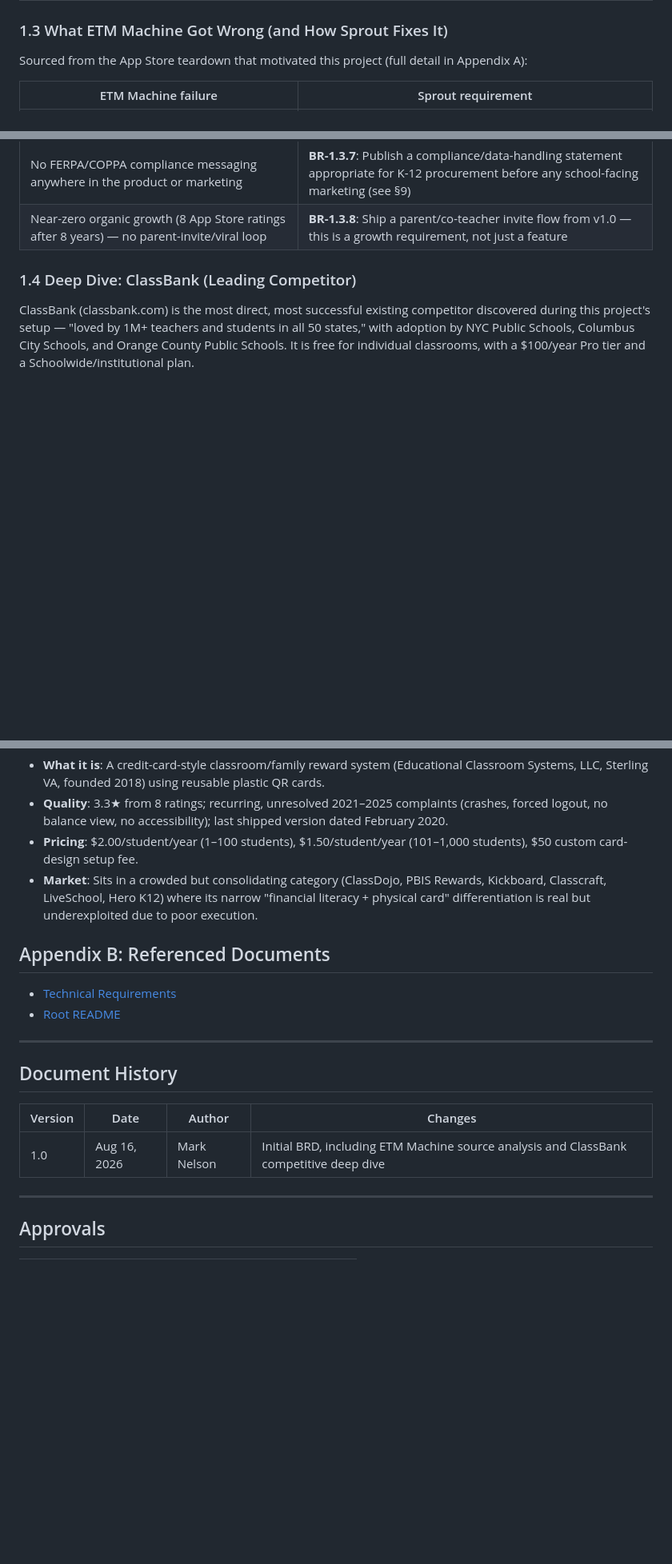
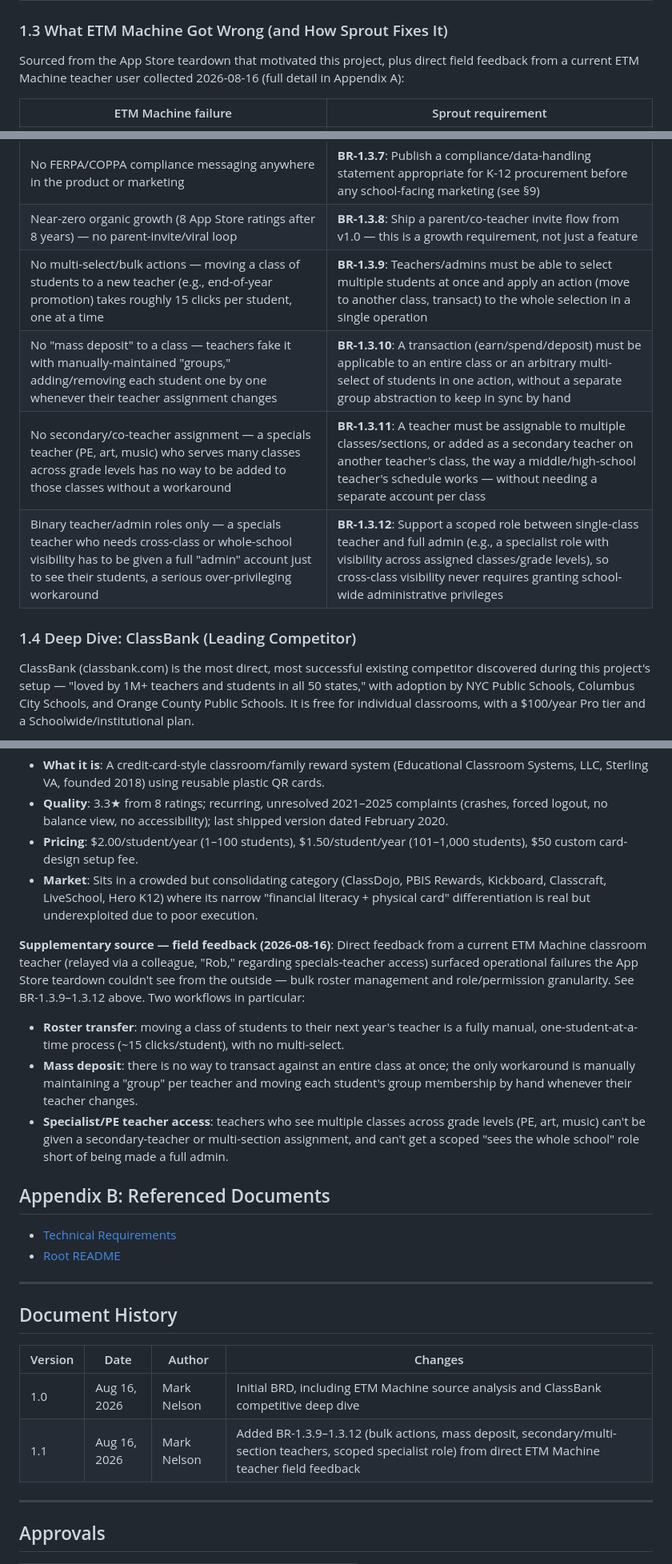
Before and after one commit to NelsonGrey/sprout, a Markdown page: docs/BUSINESS_REQUIREMENTS.md, 3 parts joined by grey strips. Shown at 80% size. Drawn GitHub-style; blank space fills up the shorter version.

```diff
--- a/docs/BUSINESS_REQUIREMENTS.md
+++ b/docs/BUSINESS_REQUIREMENTS.md
@@ -61,7 +61,7 @@ Sprout is a native mobile (Flutter, iOS + Android) and web (React) app, backed b
 
 ### 1.3 What ETM Machine Got Wrong (and How Sprout Fixes It)
 
-Sourced from the App Store teardown that motivated this project (full detail in Appendix A):
+Sourced from the App Store teardown that motivated this project, plus direct field feedback from a current ETM Machine teacher user collected 2026-08-16 (full detail in Appendix A):
 
 | ETM Machine failure | Sprout requirement |
 |---|---|
@@ -73,6 +73,10 @@ Sourced from the App Store teardown that motivated this project (full detail in
 | Physical plastic card + QR code required, $50 custom-design setup fee | **BR-1.3.6**: No physical hardware required to use the product; a phone/tablet is the only required device |
 | No FERPA/COPPA compliance messaging anywhere in the product or marketing | **BR-1.3.7**: Publish a compliance/data-handling statement appropriate for K-12 procurement before any school-facing marketing (see §9) |
 | Near-zero organic growth (8 App Store ratings after 8 years) — no parent-invite/viral loop | **BR-1.3.8**: Ship a parent/co-teacher invite flow from v1.0 — this is a growth requirement, not just a feature |
+| No multi-select/bulk actions — moving a class of students to a new teacher (e.g., end-of-year promotion) takes roughly 15 clicks per student, one at a time | **BR-1.3.9**: Teachers/admins must be able to select multiple students at once and apply an action (move to another class, transact) to the whole selection in a single operation |
+| No "mass deposit" to a class — teachers fake it with manually-maintained "groups," adding/removing each student one by one whenever their teacher assignment changes | **BR-1.3.10**: A transaction (earn/spend/deposit) must be applicable to an entire class or an arbitrary multi-select of students in one action, without a separate group abstraction to keep in sync by hand |
+| No secondary/co-teacher assignment — a specials teacher (PE, art, music) who serves many classes across grade levels has no way to be added to those classes without a workaround | **BR-1.3.11**: A teacher must be assignable to multiple classes/sections, or added as a secondary teacher on another teacher's class, the way a middle/high-school teacher's schedule works — without needing a separate account per class |
+| Binary teacher/admin roles only — a specials teacher who needs cross-class or whole-school visibility has to be given a full "admin" account just to see their students, a serious over-privileging workaround | **BR-1.3.12**: Support a scoped role between single-class teacher and full admin (e.g., a specialist role with visibility across assigned classes/grade levels), so cross-class visibility never requires granting school-wide administrative privileges |
 
 ### 1.4 Deep Dive: ClassBank (Leading Competitor)
 
@@ -271,4 +277,9 @@ Full teardown conducted 2026-08-16 as the origin of this project. Summary of fin
 - **Pricing**: $2.00/student/year (1–100 students), $1.50/student/year (101–1,000 students), $50 custom card-design setup fee.
 - **Market**: Sits in a crowded but consolidating category (ClassDojo, PBIS Rewards, Kickboard, Classcraft, LiveSchool, Hero K12) where its narrow "financial literacy + physical card" differentiation is real but underexploited due to poor execution.
 
+**Supplementary source — field feedback (2026-08-16)**: Direct feedback from a current ETM Machine classroom teacher (relayed via a colleague, "Rob," regarding specials-teacher access) surfaced operational failures the App Store teardown couldn't see from the outside — bulk roster management and role/permission granularity. See BR-1.3.9–1.3.12 above. Two workflows in particular:
+- **Roster transfer**: moving a class of students to their next year's teacher is a fully manual, one-student-at-a-time process (~15 clicks/student), with no multi-select.
+- **Mass deposit**: there is no way to transact against an entire class at once; the only workaround is manually maintaining a "group" per teacher and moving each student's group membership by hand whenever their teacher changes.
+- **Specialist/PE teacher access**: teachers who see multiple classes across grade levels (PE, art, music) can't be given a secondary-teacher or multi-section assignment, and can't get a scoped "sees the whole school" role short of being made a full admin.
+
 ## Appendix B: Referenced Documents
@@ -282,6 +293,7 @@ Full teardown conducted 2026-08-16 as the origin of this project. Summary of fin
 | Version | Date | Author | Changes |
 |---------|------|--------|---------|
 | 1.0 | Aug 16, 2026 | Mark Nelson | Initial BRD, including ETM Machine source analysis and ClassBank competitive deep dive |
+| 1.1 | Aug 16, 2026 | Mark Nelson | Added BR-1.3.9–1.3.12 (bulk actions, mass deposit, secondary/multi-section teachers, scoped specialist role) from direct ETM Machine teacher field feedback |
 
 ---
 
```
Also changed, not shown: other parts of docs/BUSINESS_REQUIREMENTS.md (+5 -3 lines), README.md (+1 -1 lines), docs/TECHNICAL_REQUIREMENTS.md (renamed from docs/REQUIREMENTS.md, +16 -2 lines).
